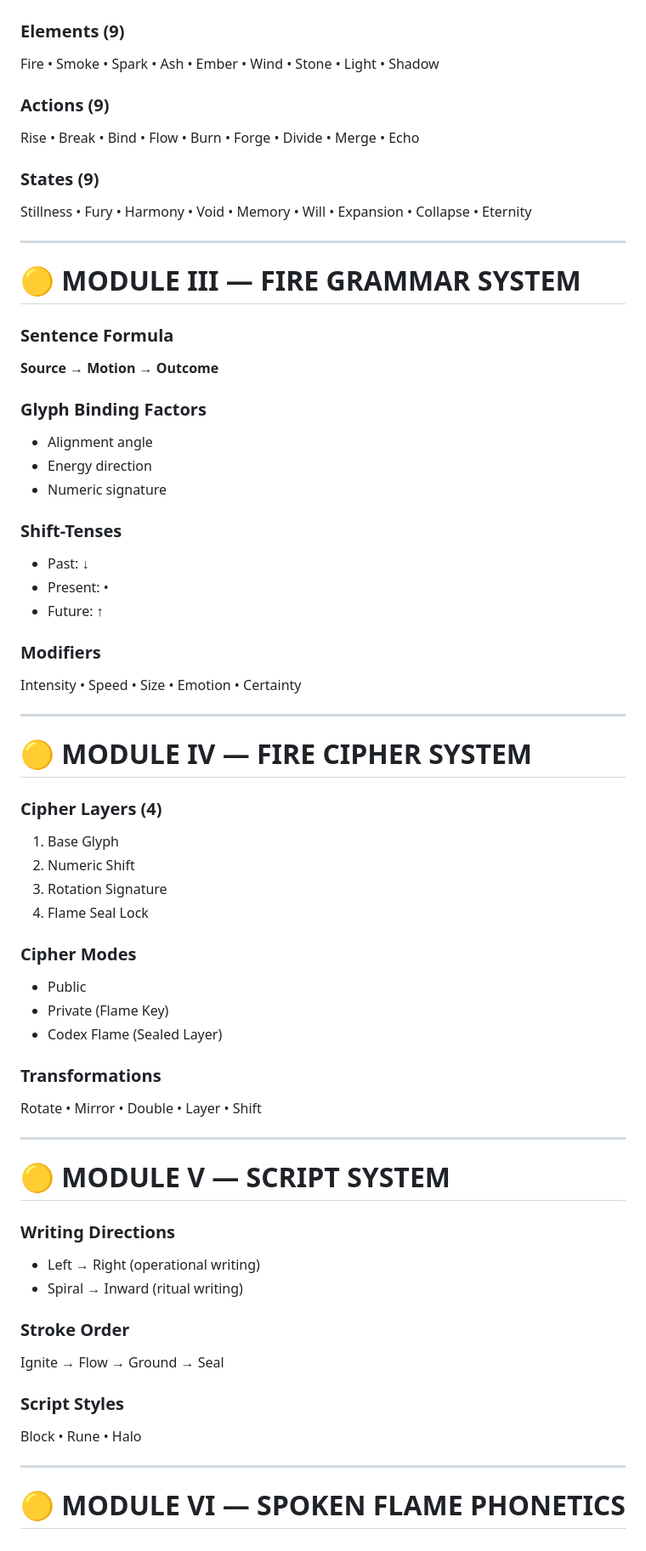
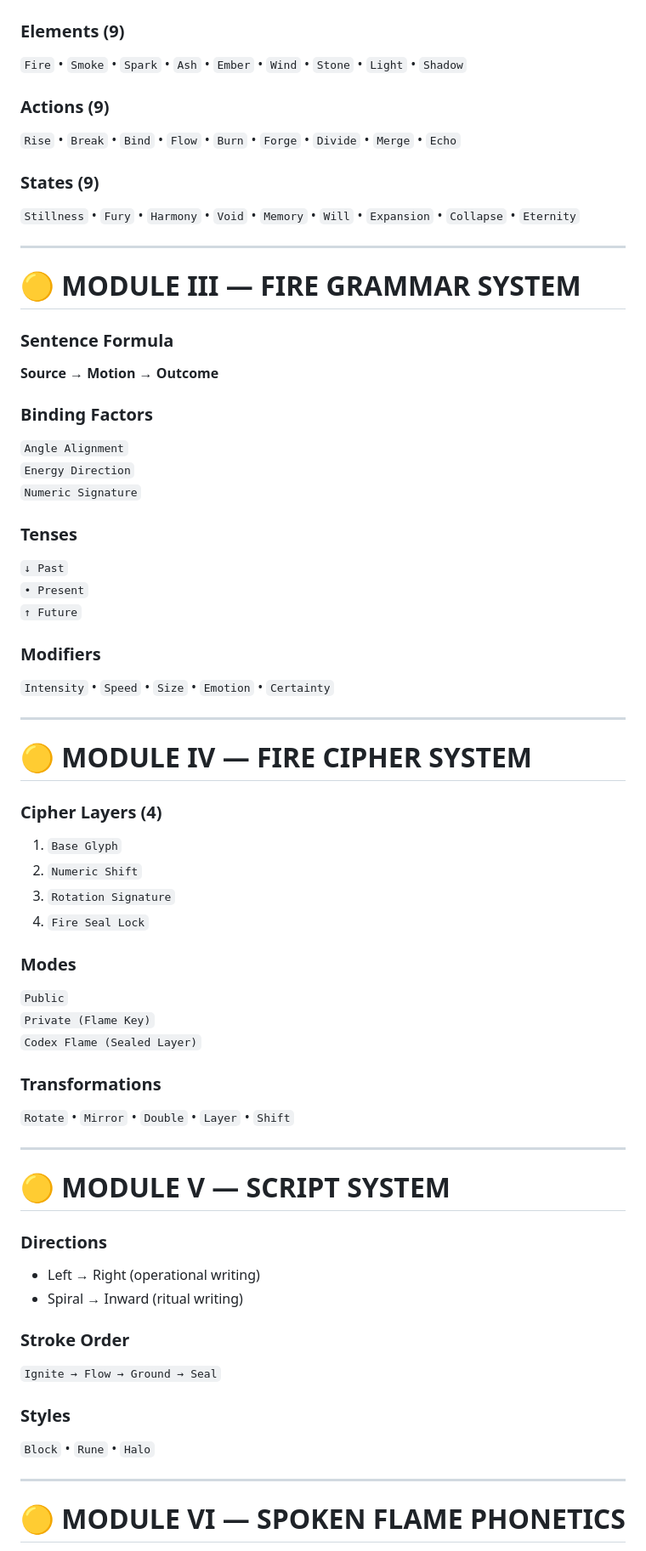
Before and after one commit to Andrew-Davis-Ai-portfolio/FLAME-LANGUAGE-GENESIS, a Markdown page: README.md, the part around one of its changes. Shown at 85% size. Drawn GitHub-style.

```diff
--- a/README.md
+++ b/README.md
@@ -42,13 +40,13 @@ Each number represents a **force**, **action**, and **principle**.
 # 🟡 MODULE II — THE 36 GLYPH ALPHABET
 
 ### **Elements (9)**
-Fire • Smoke • Spark • Ash • Ember • Wind • Stone • Light • Shadow
+`Fire` • `Smoke` • `Spark` • `Ash` • `Ember` • `Wind` • `Stone` • `Light` • `Shadow`
 
 ### **Actions (9)**
-Rise • Break • Bind • Flow • Burn • Forge • Divide • Merge • Echo
+`Rise` • `Break` • `Bind` • `Flow` • `Burn` • `Forge` • `Divide` • `Merge` • `Echo`
 
 ### **States (9)**
-Stillness • Fury • Harmony • Void • Memory • Will • Expansion • Collapse • Eternity
+`Stillness` • `Fury` • `Harmony` • `Void` • `Memory` • `Will` • `Expansion` • `Collapse` • `Eternity`
 
 ---
 
@@ -57,50 +55,50 @@ Stillness • Fury • Harmony • Void • Memory • Will • Expansion • Co
 ### **Sentence Formula**
 **Source → Motion → Outcome**
 
-### **Glyph Binding Factors**
-- Alignment angle
-- Energy direction
-- Numeric signature
+### **Binding Factors**
+`Angle Alignment`
+`Energy Direction`
+`Numeric Signature`
 
-### **Shift-Tenses**
-- Past: ↓
-- Present: •
-- Future: ↑
+### **Tenses**
+`↓ Past`
+`• Present`
+`↑ Future`
 
 ### **Modifiers**
-Intensity • Speed • Size • Emotion • Certainty
+`Intensity` • `Speed` • `Size` • `Emotion` • `Certainty`
 
 ---
 
 # 🟡 MODULE IV — FIRE CIPHER SYSTEM
 
 ### **Cipher Layers (4)**
-1. Base Glyph
-2. Numeric Shift
-3. Rotation Signature
-4. Flame Seal Lock
+1. `Base Glyph`
+2. `Numeric Shift`
+3. `Rotation Signature`
+4. `Fire Seal Lock`
 
-### **Cipher Modes**
-- Public
-- Private (Flame Key)
-- Codex Flame (Sealed Layer)
+### **Modes**
+`Public`
+`Private (Flame Key)`
+`Codex Flame (Sealed Layer)`
 
 ### **Transformations**
-Rotate • Mirror • Double • Layer • Shift
+`Rotate` • `Mirror` • `Double` • `Layer` • `Shift`
 
 ---
 
 # 🟡 MODULE V — SCRIPT SYSTEM
 
-### **Writing Directions**
+### **Directions**
 - Left → Right (operational writing)
 - Spiral → Inward (ritual writing)
 
 ### **Stroke Order**
-Ignite → Flow → Ground → Seal
+`Ignite → Flow → Ground → Seal`
 
-### **Script Styles**
-Block • Rune • Halo
+### **Styles**
+`Block` • `Rune` • `Halo`
 
 ---
 
```
Also changed, not shown: other parts of README.md (+34 -27 lines).
